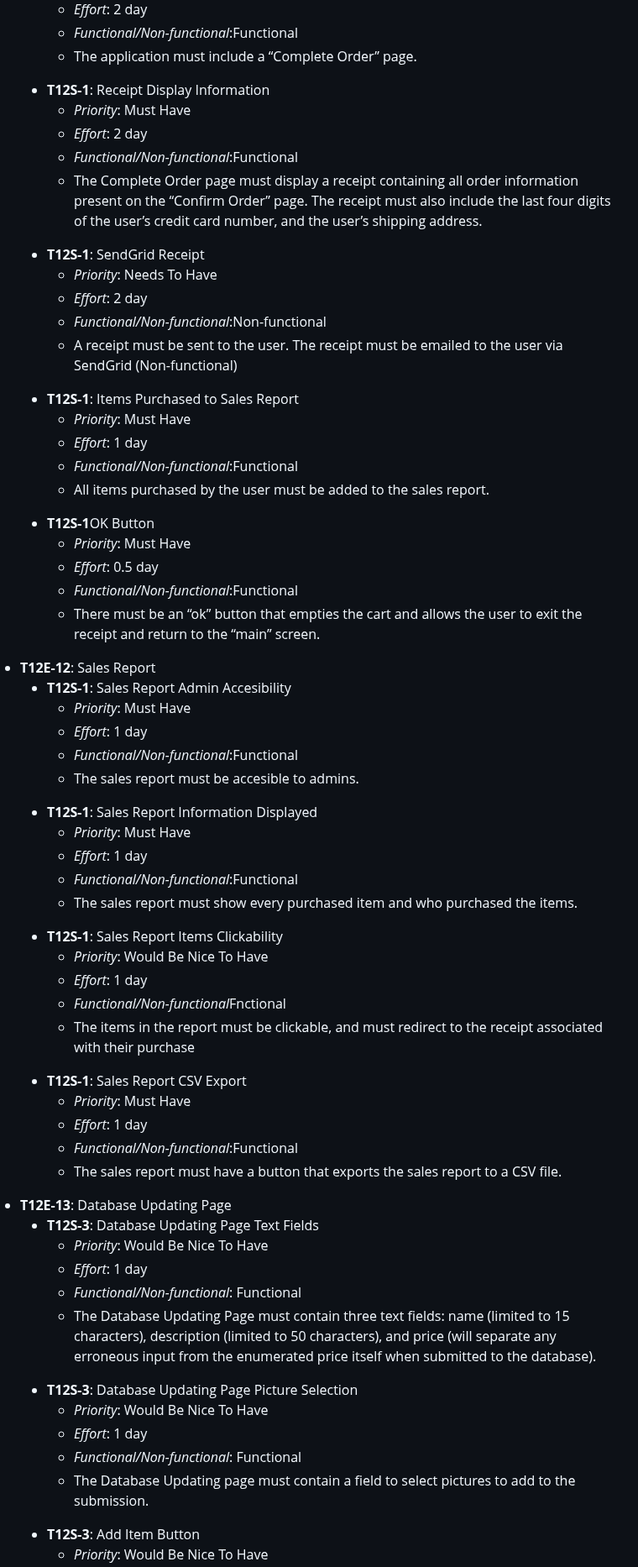
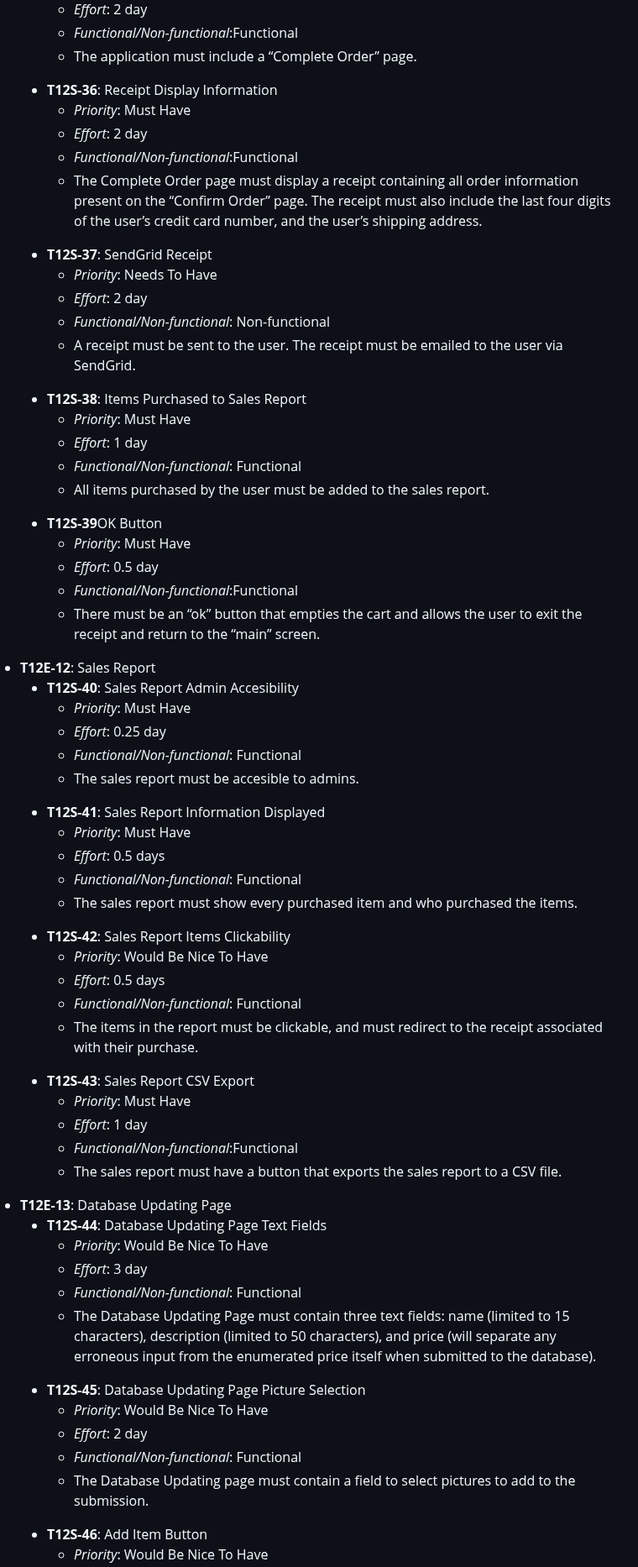
Before and after one commit to Krogers48/swe-3313-fall-2025-team-12, a Markdown page: requirements/README.md, the part around one of its changes. Shown at 84% size. Rendered like a GitHub page.

```diff
--- a/requirements/README.md
+++ b/requirements/README.md
@@ -273,28 +298,28 @@
                           <li><em>Functional/Non-functional</em>:Functional</li>
                           <li>The application must include a “Complete Order” page. </li>
                         </ul>
-                   <li><strong>T12S-1</strong>: Receipt Display Information</li>
+                   <li><strong>T12S-36</strong>: Receipt Display Information</li>
                         <ul>
                           <li><em>Priority</em>: Must Have</li>
                           <li><em>Effort</em>: 2 day</li>
                           <li><em>Functional/Non-functional</em>:Functional</li>
                           <li> The Complete Order page must display a receipt containing all order information present on the “Confirm Order” page. The receipt must also include the last four digits of the user’s credit card number, and the user’s shipping address.</li>
                         </ul>
-                  <li><strong>T12S-1</strong>: SendGrid Receipt</li>
+                  <li><strong>T12S-37</strong>: SendGrid Receipt</li>
                         <ul>
                           <li><em>Priority</em>: Needs To Have</li>
                           <li><em>Effort</em>: 2 day</li>
-                          <li><em>Functional/Non-functional</em>:Non-functional</li>
-                          <li> A receipt must be sent to the user. The receipt must be emailed to the user via SendGrid (Non-functional) </li>
+                          <li><em>Functional/Non-functional</em>: Non-functional</li>
+                          <li> A receipt must be sent to the user. The receipt must be emailed to the user via SendGrid. </li>
                         </ul>
-                  <li><strong>T12S-1</strong>: Items Purchased to Sales Report</li>
+                  <li><strong>T12S-38</strong>: Items Purchased to Sales Report</li>
                         <ul>
                           <li><em>Priority</em>: Must Have</li>
                           <li><em>Effort</em>: 1 day</li>
-                          <li><em>Functional/Non-functional</em>:Functional</li>
+                          <li><em>Functional/Non-functional</em>: Functional</li>
                           <li>All items purchased by the user must be added to the sales report. </li>
                         </ul>
-                  <li><strong>T12S-1</strong>OK Button</li>
+                  <li><strong>T12S-39</strong>OK Button</li>
                         <ul>
                           <li><em>Priority</em>: Must Have</li>
                           <li><em>Effort</em>: 0.5 day</li>
@@ -305,28 +330,28 @@
       </ul>
       <li><strong>T12E-12</strong>: Sales Report</li>
             <ul>
-            <li><strong>T12S-1</strong>: Sales Report Admin Accesibility</li>
+            <li><strong>T12S-40</strong>: Sales Report Admin Accesibility</li>
                       <ul>
                           <li><em>Priority</em>: Must Have</li>
-                          <li><em>Effort</em>: 1 day</li>
-                          <li><em>Functional/Non-functional</em>:Functional</li>
+                          <li><em>Effort</em>: 0.25 day</li>
+                          <li><em>Functional/Non-functional</em>: Functional</li>
                           <li>The sales report must be accesible to admins.</li>
                       </ul>
-            <li><strong>T12S-1</strong>: Sales Report Information Displayed</li>
+            <li><strong>T12S-41</strong>: Sales Report Information Displayed</li>
                       <ul>
                           <li><em>Priority</em>: Must Have</li>
-                          <li><em>Effort</em>: 1 day</li>
-                          <li><em>Functional/Non-functional</em>:Functional</li>
+                          <li><em>Effort</em>: 0.5 days</li>
+                          <li><em>Functional/Non-functional</em>: Functional</li>
                           <li>The sales report must show every purchased item and who purchased the items.</li>
                       </ul>
-            <li><strong>T12S-1</strong>: Sales Report Items Clickability</li>
+            <li><strong>T12S-42</strong>: Sales Report Items Clickability</li>
                       <ul>
                           <li><em>Priority</em>: Would Be Nice To Have</li>
-                          <li><em>Effort</em>: 1 day</li>
-                          <li><em>Functional/Non-functional</em>Fnctional</li>
-                          <li>The items in the report must be clickable, and must redirect to the receipt associated with their purchase</li>
+                          <li><em>Effort</em>: 0.5 days</li>
+                          <li><em>Functional/Non-functional</em>: Functional</li>
+                          <li>The items in the report must be clickable, and must redirect to the receipt associated with their purchase.</li>
                       </ul>
-            <li><strong>T12S-1</strong>: Sales Report CSV Export</li>
+            <li><strong>T12S-43</strong>: Sales Report CSV Export</li>
                       <ul>
                           <li><em>Priority</em>: Must Have</li>
                           <li><em>Effort</em>: 1 day</li>
@@ -337,20 +362,20 @@
             </ul>
       <li><strong>T12E-13</strong>: Database Updating Page</li>
             <ul>
-            <li><strong>T12S-3</strong>: Database Updating Page Text Fields</li>
+            <li><strong>T12S-44</strong>: Database Updating Page Text Fields</li>
                 <ul>
                     <li><em>Priority</em>: Would Be Nice To Have</li>
-                    <li><em>Effort</em>: 1 day</li>
+                    <li><em>Effort</em>: 3 day</li>
                     <li><em>Functional/Non-functional</em>: Functional</li>
                     <li>The Database Updating Page must contain three text fields: name (limited to 15 characters), description (limited to 50 characters), and price (will separate any erroneous input from the enumerated price itself when submitted to the database). </li>
        </ul>
-      <li><strong>T12S-3</strong>: Database Updating Page Picture Selection</li>
+      <li><strong>T12S-45</strong>: Database Updating Page Picture Selection</li>
                 <ul>
                     <li><em>Priority</em>: Would Be Nice To Have</li>
-                    <li><em>Effort</em>: 1 day</li>
+                    <li><em>Effort</em>: 2 day</li>
                     <li><em>Functional/Non-functional</em>: Functional</li>
                     <li>The Database Updating page must contain a field to select pictures to add to the submission.</li>
        </ul>
-      <li><strong>T12S-3</strong>: Add Item Button</li>
+      <li><strong>T12S-46</strong>: Add Item Button</li>
                 <ul>
                     <li><em>Priority</em>: Would Be Nice To Have</li>
```
Also changed, not shown: other parts of requirements/README.md (+70 -45 lines).
